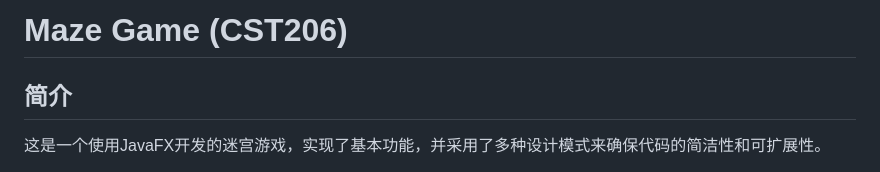
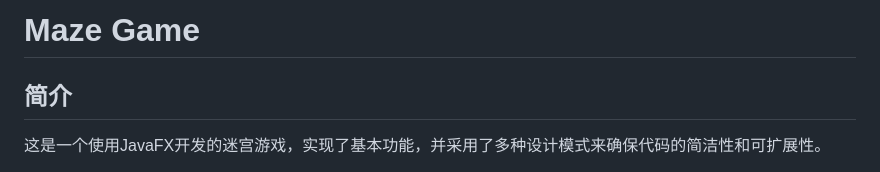
Before and after one commit to baibairui/Maze-Game, a Markdown page: README.md, the part around the change. Drawn GitHub-style.

```diff
--- a/README.md
+++ b/README.md
@@ -1,4 +1,4 @@
-# Maze Game (CST206)
+# Maze Game
 
 ## 简介
 
```
